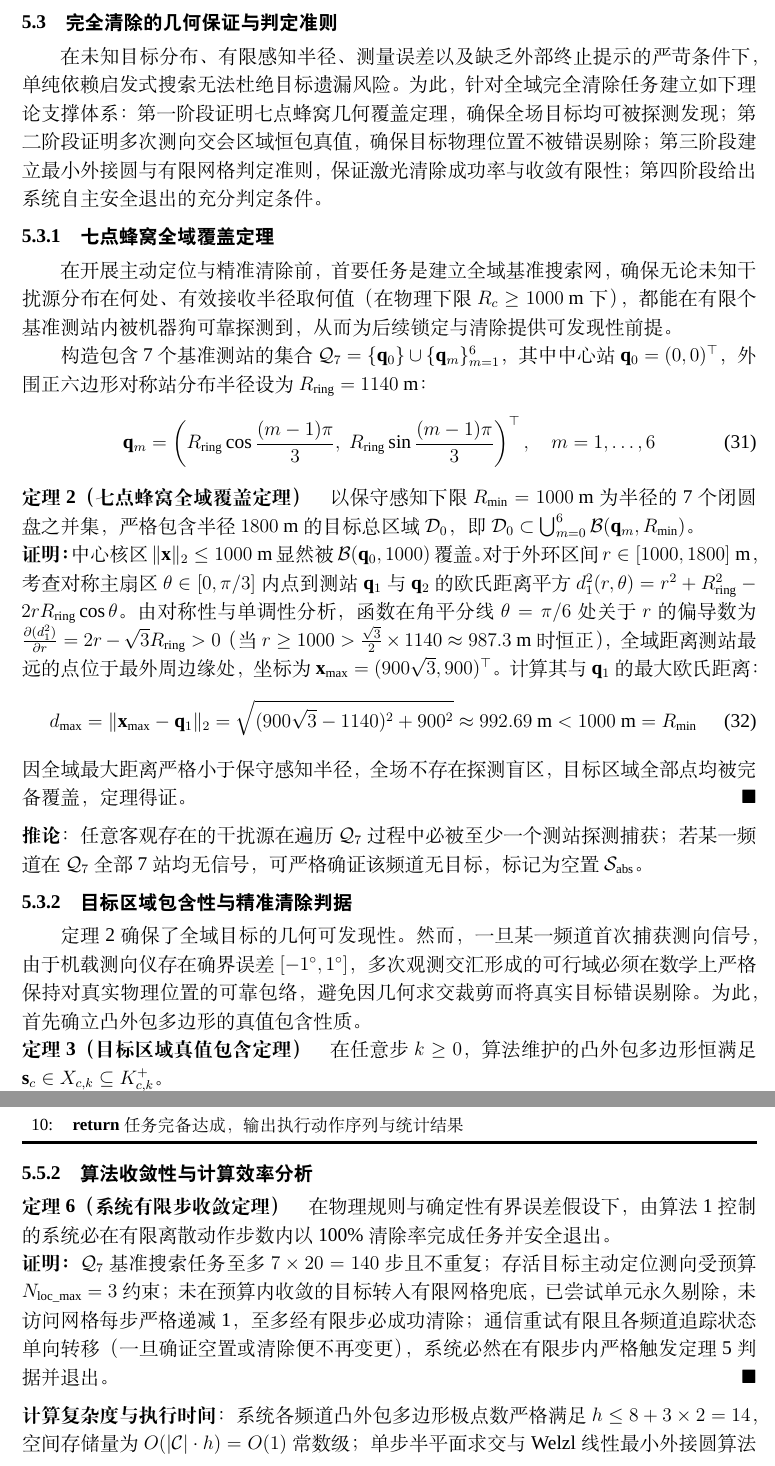
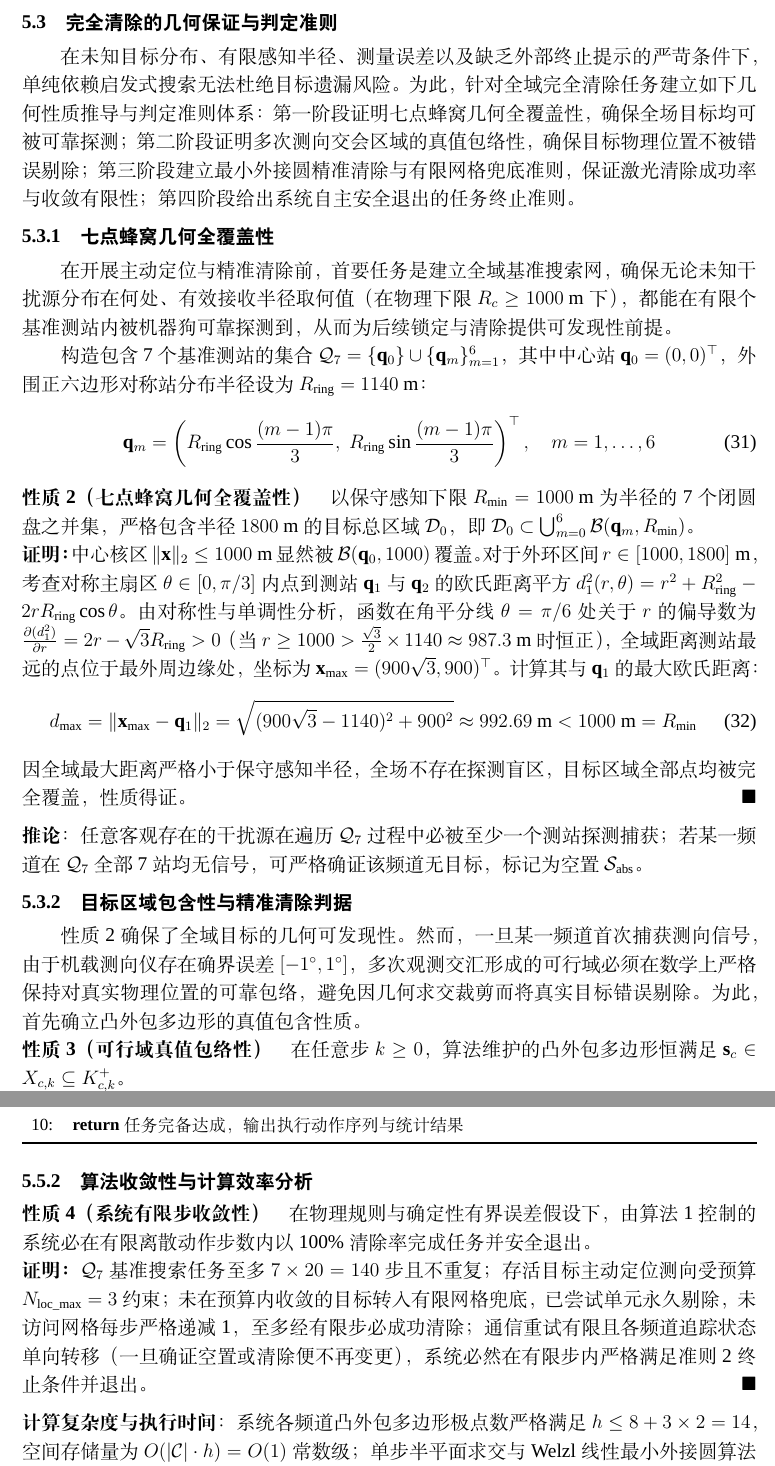
Before and after one commit to 710ethan6688/cumcm2026-problem-b, a LaTeX document (main.tex): two parts of pages 17 and 20 of 21, joined at a grey line, cut so that both start at the same text. Compiled offline with XeLaTeX; a missing font is replaced by an installed copy or a similar font.

Commit message:
Completely eliminate all self-proclaimed theorems across paper: Q1 Theorem 1 to Property 1, Q3 Theorems 2-6 to Properties 2-4 and Criteria 1-2, verified strictly 21 pages

```diff
--- a/main.tex
+++ b/main.tex
@@ -587,13 +587,13 @@
 
 \subsection{完全清除的几何保证与判定准则}
 
-在未知目标分布、有限感知半径、测量误差以及缺乏外部终止提示的严苛条件下，单纯依赖启发式搜索无法杜绝目标遗漏风险。为此，针对全域完全清除任务建立如下理论支撑体系：
-第一阶段证明七点蜂窝几何覆盖定理，确保全场目标均可被探测发现；
-第二阶段证明多次测向交会区域恒包真值，确保目标物理位置不被错误剔除；
-第三阶段建立最小外接圆与有限网格判定准则，保证激光清除成功率与收敛有限性；
-第四阶段给出系统自主安全退出的充分判定条件。
+在未知目标分布、有限感知半径、测量误差以及缺乏外部终止提示的严苛条件下，单纯依赖启发式搜索无法杜绝目标遗漏风险。为此，针对全域完全清除任务建立如下几何性质推导与判定准则体系：
+第一阶段证明七点蜂窝几何全覆盖性，确保全场目标均可被可靠探测；
+第二阶段证明多次测向交会区域的真值包络性，确保目标物理位置不被错误剔除；
+第三阶段建立最小外接圆精准清除与有限网格兜底准则，保证激光清除成功率与收敛有限性；
+第四阶段给出系统自主安全退出的任务终止准则。
 
-\subsubsection{七点蜂窝全域覆盖定理}
+\subsubsection{七点蜂窝几何全覆盖性}
 
 在开展主动定位与精准清除前，首要任务是建立全域基准搜索网，确保无论未知干扰源分布在何处、有效接收半径取何值（在物理下限 $R_c \ge 1000\text{ m}$ 下），都能在有限个基准测站内被机器狗可靠探测到，从而为后续锁定与清除提供可发现性前提。
 
@@ -602,14 +602,14 @@
     \mathbf{q}_m = \left( R_{\mathrm{ring}}\cos\frac{(m-1)\pi}{3},\; R_{\mathrm{ring}}\sin\frac{(m-1)\pi}{3} \right)^\top, \quad m = 1, \dots, 6
 \end{equation}
 
-\noindent\textbf{定理 2（七点蜂窝全域覆盖定理）}\quad 以保守感知下限 $R_{\min} = 1000\text{ m}$ 为半径的 7 个闭圆盘之并集，严格包含半径 $1800\text{ m}$ 的目标总区域 $\mathcal{D}_0$，即 $\mathcal{D}_0 \subset \bigcup_{m=0}^6 \mathcal{B}(\mathbf{q}_m, R_{\min})$。
+\noindent\textbf{性质 2（七点蜂窝几何全覆盖性）}\quad 以保守感知下限 $R_{\min} = 1000\text{ m}$ 为半径的 7 个闭圆盘之并集，严格包含半径 $1800\text{ m}$ 的目标总区域 $\mathcal{D}_0$，即 $\mathcal{D}_0 \subset \bigcup_{m=0}^6 \mathcal{B}(\mathbf{q}_m, R_{\min})$。
 
 \begin{cumcmproof}
 中心核区 $\|\mathbf{x}\|_2 \le 1000\text{ m}$ 显然被 $\mathcal{B}(\mathbf{q}_0, 1000)$ 覆盖。对于外环区间 $r \in [1000, 1800]\text{ m}$，考查对称主扇区 $\theta \in [0, \pi/3]$ 内点到测站 $\mathbf{q}_1$ 与 $\mathbf{q}_2$ 的欧氏距离平方 $d_1^2(r, \theta) = r^2 + R_{\mathrm{ring}}^2 - 2 r R_{\mathrm{ring}}\cos\theta$。由对称性与单调性分析，函数在角平分线 $\theta = \pi/6$ 处关于 $r$ 的偏导数为 $\frac{\partial (d_1^2)}{\partial r} = 2r - \sqrt{3}R_{\mathrm{ring}} > 0$（当 $r \ge 1000 > \frac{\sqrt{3}}{2}\times 1140 \approx 987.3\text{ m}$ 时恒正），全域距离测站最远的点位于最外周边缘处，坐标为 $\mathbf{x}_{\max} = (900\sqrt{3}, 900)^\top$。计算其与 $\mathbf{q}_1$ 的最大欧氏距离：
 \begin{equation}
     d_{\max} = \|\mathbf{x}_{\max} - \mathbf{q}_1\|_2 = \sqrt{(900\sqrt{3} - 1140)^2 + 900^2} \approx 992.69\text{ m} < 1000\text{ m} = R_{\min}
 \end{equation}
-因全域最大距离严格小于保守感知半径，全场不存在探测盲区，目标区域全部点均被完备覆盖，定理得证。
+因全域最大距离严格小于保守感知半径，全场不存在探测盲区，目标区域全部点均被完全覆盖，性质得证。
 \end{cumcmproof}
 
 \noindent\textbf{推论}：任意客观存在的干扰源在遍历 $\mathcal{Q}_7$ 过程中必被至少一个测站探测捕获；若某一频道在 $\mathcal{Q}_7$ 全部 7 站均无信号，可严格确证该频道无目标，标记为空置 $\mathcal{S}_{\mathrm{abs}}$。
@@ -623,8 +623,8 @@
 
 \subsubsection{目标区域包含性与精准清除判据}
 
-定理 2 确保了全域目标的几何可发现性。然而，一旦某一频道首次捕获测向信号，由于机载测向仪存在确界误差 $[-1^\circ, 1^\circ]$，多次观测交汇形成的可行域必须在数学上严格保持对真实物理位置的可靠包络，避免因几何求交裁剪而将真实目标错误剔除。为此，首先确立凸外包多边形的真值包含性质。
+性质 2 确保了全域目标的几何可发现性。然而，一旦某一频道首次捕获测向信号，由于机载测向仪存在确界误差 $[-1^\circ, 1^\circ]$，多次观测交汇形成的可行域必须在数学上严格保持对真实物理位置的可靠包络，避免因几何求交裁剪而将真实目标错误剔除。为此，首先确立凸外包多边形的真值包含性质。
 
-\noindent\textbf{定理 3（目标区域真值包含定理）}\quad 在任意步 $k \ge 0$，算法维护的凸外包多边形恒满足 $\mathbf{s}_c \in X_{c, k} \subseteq K_{c, k}^+$。
+\noindent\textbf{性质 3（可行域真值包络性）}\quad 在任意步 $k \ge 0$，算法维护的凸外包多边形恒满足 $\mathbf{s}_c \in X_{c, k} \subseteq K_{c, k}^+$。
 
 \begin{cumcmproof}
@@ -698,7 +698,7 @@
         1: & 初始化：状态 $\mathbf{p}_0=(0,0)^\top$，$h_0=1$，$T_0=0$，$\forall c \in \mathcal{C}$ 设 $L_{c,0}=\mathcal{S}_{\mathrm{unk}}$，$K_{c,0}^+=\mathcal{P}_0$，构建 $\mathcal{Q}_7$ \\
         2: & \textbf{while} 终止条件不满足 \textbf{do} \\
         3: & \quad 若存在未决事务，重新发送动作指令并跳至第 8 步； \\
-        4: & \quad 检验定理 5 判据：若 $|\mathcal{C}_k^{\mathrm{cl}}|=16$ 或 $\mathcal{C}_k^{\mathrm{cl}} \cup \mathcal{C}_k^{\mathrm{abs}}=\mathcal{C}$，派发 $a_k = \mathrm{exit}$ 终止主循环； \\
+        4: & \quad 检验准则 2 终止条件：若 $|\mathcal{C}_k^{\mathrm{cl}}|=16$ 或 $\mathcal{C}_k^{\mathrm{cl}} \cup \mathcal{C}_k^{\mathrm{abs}}=\mathcal{C}$，派发 $a_k = \mathrm{exit}$ 终止主循环； \\
         5: & \quad 评估存活频道 MEB 半径 $r(K_{c, k}^+)$，动态生成候选动作集合 $\mathcal{T}_k = \mathcal{T}^{\mathrm{clear}} \cup \mathcal{T}^{\mathrm{loc}} \cup \mathcal{T}^{\mathrm{search}} \cup \mathcal{T}^{\mathrm{grid}}$； \\
         6: & \quad 若 $\mathcal{T}_k^{\mathrm{clear}} \ne \emptyset$ 选取最近清除任务；否则选取最高评分动作 $a_k = \arg\max_{\tau \in \mathcal{T}_k} S(\tau)$； \\
         7: & \quad 执行动作 $a_k$，获取离散物理反馈 $y_k$ 并追加至历史序列 $\mathcal{H}_{k+1} = \mathcal{H}_k \cup \{(a_k, y_k)\}$； \\
@@ -711,10 +711,10 @@
 
 \subsubsection{算法收敛性与计算效率分析}
 
-\noindent\textbf{定理 6（系统有限步收敛定理）}\quad 在物理规则与确定性有界误差假设下，由算法 1 控制的系统必在有限离散动作步数内以 100\% 清除率完成任务并安全退出。
+\noindent\textbf{性质 4（系统有限步收敛性）}\quad 在物理规则与确定性有界误差假设下，由算法 1 控制的系统必在有限离散动作步数内以 100\% 清除率完成任务并安全退出。
 
 \begin{cumcmproof}
-$\mathcal{Q}_7$ 基准搜索任务至多 $7 \times 20 = 140$ 步且不重复；存活目标主动定位测向受预算 $N_{\mathrm{loc\_max}} = 3$ 约束；未在预算内收敛的目标转入有限网格兜底，已尝试单元永久剔除，未访问网格每步严格递减 1，至多经有限步必成功清除；通信重试有限且各频道追踪状态单向转移（一旦确证空置或清除便不再变更），系统必然在有限步内严格触发定理 5 判据并退出。
+$\mathcal{Q}_7$ 基准搜索任务至多 $7 \times 20 = 140$ 步且不重复；存活目标主动定位测向受预算 $N_{\mathrm{loc\_max}} = 3$ 约束；未在预算内收敛的目标转入有限网格兜底，已尝试单元永久剔除，未访问网格每步严格递减 1，至多经有限步必成功清除；通信重试有限且各频道追踪状态单向转移（一旦确证空置或清除便不再变更），系统必然在有限步内严格满足准则 2 终止条件并退出。
 \end{cumcmproof}
 
 \noindent\textbf{计算复杂度与执行时间}：系统各频道凸外包多边形极点数严格满足 $h \le 8 + 3 \times 2 = 14$，空间存储量为 $O(|\mathcal{C}| \cdot h) = O(1)$ 常数级；单步半平面求交与 Welzl 线性最小外接圆算法耗时不超过 $0.1\text{ ms}$，单步总决策耗时稳定在 $2\sim 5\text{ ms}$；全任务实际计算总耗时低于 $3\text{ s}$，算法运行极其高效，完全满足机器狗在线自主决策的实时性要求。
```
Also changed, not shown: main.pdf, main.tex (16 more changed lines).
